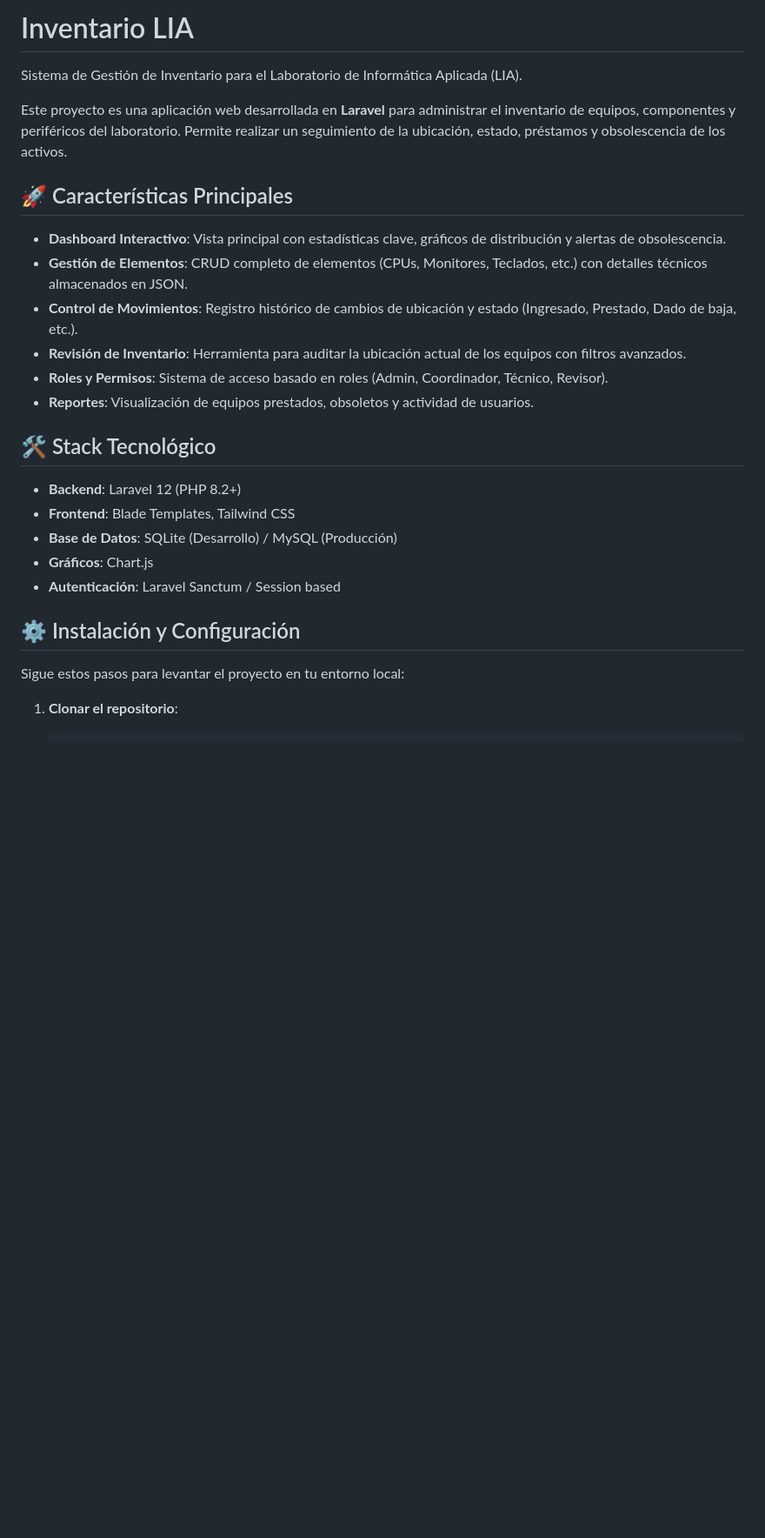
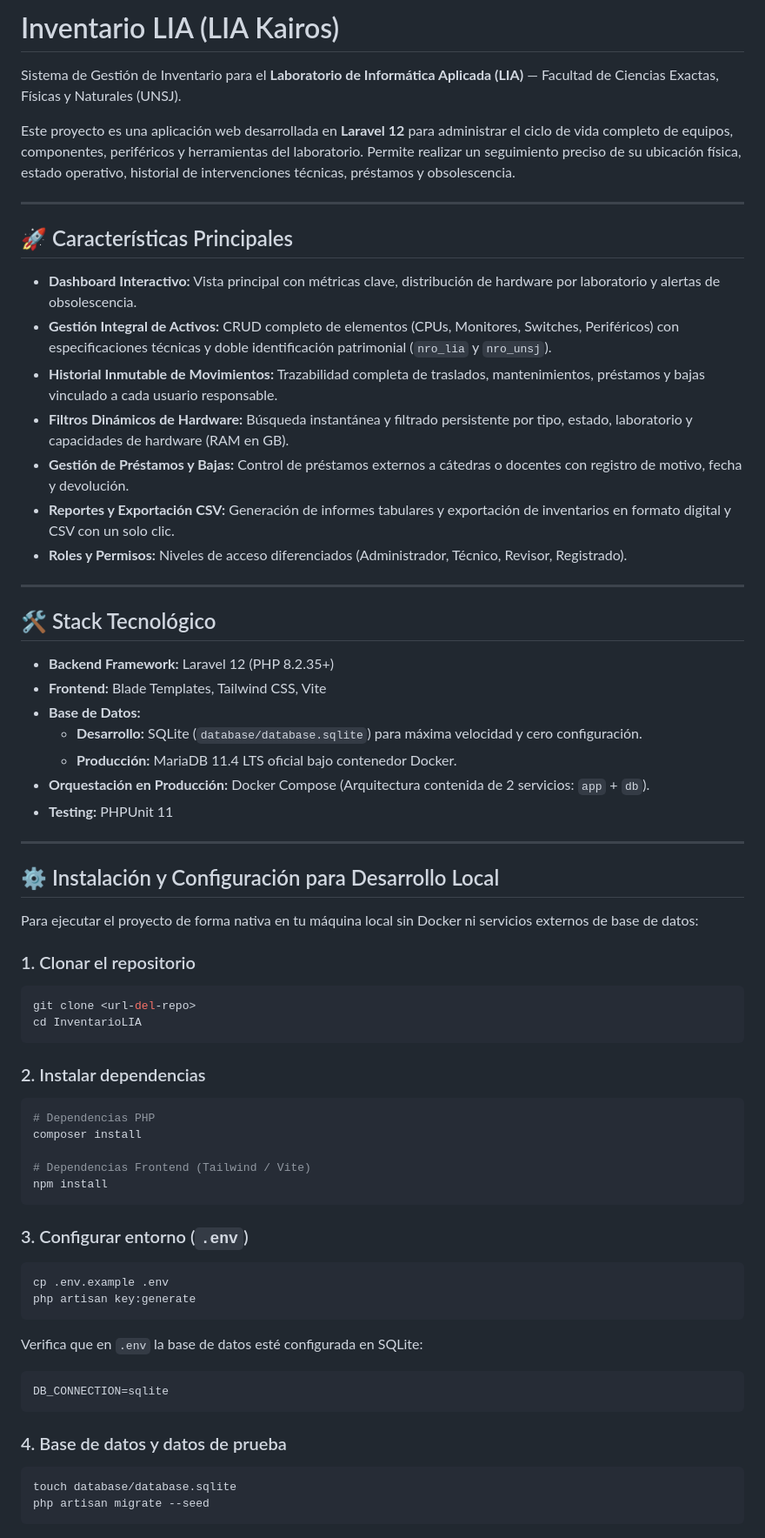
Before and after one commit to martinvarela206/InventarioLIA, a Markdown page: README.md, the part around one of its changes. Shown at 87% size. Rendered like a GitHub page; blank space fills up the shorter version.

Commit message:
fix: Mejorado el readme con las instrucciones de uso.

````diff
--- a/README.md
+++ b/README.md
@@ -1,28 +1,67 @@
-# Inventario LIA
+# Inventario LIA (LIA Kairos)
 
-Sistema de Gestión de Inventario para el Laboratorio de Informática Aplicada (LIA).
+Sistema de Gestión de Inventario para el **Laboratorio de Informática Aplicada (LIA)** — Facultad de Ciencias Exactas, Físicas y Naturales (UNSJ).
 
-Este proyecto es una aplicación web desarrollada en **Laravel** para administrar el inventario de equipos, componentes y periféricos del laboratorio. Permite realizar un seguimiento de la ubicación, estado, préstamos y obsolescencia de los activos.
+Este proyecto es una aplicación web desarrollada en **Laravel 12** para administrar el ciclo de vida completo de equipos, componentes, periféricos y herramientas del laboratorio. Permite realizar un seguimiento preciso de su ubicación física, estado operativo, historial de intervenciones técnicas, préstamos y obsolescencia.
+
+---
 
 ## 🚀 Características Principales
 
-*   **Dashboard Interactivo**: Vista principal con estadísticas clave, gráficos de distribución y alertas de obsolescencia.
-*   **Gestión de Elementos**: CRUD completo de elementos (CPUs, Monitores, Teclados, etc.) con detalles técnicos almacenados en JSON.
-*   **Control de Movimientos**: Registro histórico de cambios de ubicación y estado (Ingresado, Prestado, Dado de baja, etc.).
-*   **Revisión de Inventario**: Herramienta para auditar la ubicación actual de los equipos con filtros avanzados.
-*   **Roles y Permisos**: Sistema de acceso basado en roles (Admin, Coordinador, Técnico, Revisor).
-*   **Reportes**: Visualización de equipos prestados, obsoletos y actividad de usuarios.
+* **Dashboard Interactivo:** Vista principal con métricas clave, distribución de hardware por laboratorio y alertas de obsolescencia.
+* **Gestión Integral de Activos:** CRUD completo de elementos (CPUs, Monitores, Switches, Periféricos) con especificaciones técnicas y doble identificación patrimonial (`nro_lia` y `nro_unsj`).
+* **Historial Inmutable de Movimientos:** Trazabilidad completa de traslados, mantenimientos, préstamos y bajas vinculado a cada usuario responsable.
+* **Filtros Dinámicos de Hardware:** Búsqueda instantánea y filtrado persistente por tipo, estado, laboratorio y capacidades de hardware (RAM en GB).
+* **Gestión de Préstamos y Bajas:** Control de préstamos externos a cátedras o docentes con registro de motivo, fecha y devolución.
+* **Reportes y Exportación CSV:** Generación de informes tabulares y exportación de inventarios en formato digital y CSV con un solo clic.
+* **Roles y Permisos:** Niveles de acceso diferenciados (Administrador, Técnico, Revisor, Registrado).
+
+---
 
 ## 🛠️ Stack Tecnológico
 
-*   **Backend**: Laravel 12 (PHP 8.2+)
-*   **Frontend**: Blade Templates, Tailwind CSS
-*   **Base de Datos**: SQLite (Desarrollo) / MySQL (Producción)
-*   **Gráficos**: Chart.js
-*   **Autenticación**: Laravel Sanctum / Session based
+* **Backend Framework:** Laravel 12 (PHP 8.2.35+)
+* **Frontend:** Blade Templates, Tailwind CSS, Vite
+* **Base de Datos:**
+  * **Desarrollo:** SQLite (`database/database.sqlite`) para máxima velocidad y cero configuración.
+  * **Producción:** MariaDB 11.4 LTS oficial bajo contenedor Docker.
+* **Orquestación en Producción:** Docker Compose (Arquitectura contenida de 2 servicios: `app` + `db`).
+* **Testing:** PHPUnit 11
 
-## ⚙️ Instalación y Configuración
+---
 
-Sigue estos pasos para levantar el proyecto en tu entorno local:
+## ⚙️ Instalación y Configuración para Desarrollo Local
 
-1.  **Clonar el repositorio**:
+Para ejecutar el proyecto de forma nativa en tu máquina local sin Docker ni servicios externos de base de datos:
+
+### 1. Clonar el repositorio
+```bash
+git clone <url-del-repo>
+cd InventarioLIA
+```
+
+### 2. Instalar dependencias
+```bash
+# Dependencias PHP
+composer install
+
+# Dependencias Frontend (Tailwind / Vite)
+npm install
+```
+
+### 3. Configurar entorno (`.env`)
+```bash
+cp .env.example .env
+php artisan key:generate
+```
+Verifica que en `.env` la base de datos esté configurada en SQLite:
+```dotenv
+DB_CONNECTION=sqlite
+```
+
+### 4. Base de datos y datos de prueba
+```bash
+touch database/database.sqlite
+php artisan migrate --seed
+```
+
````
Also changed, not shown: other parts of README.md (+137 -80 lines).
